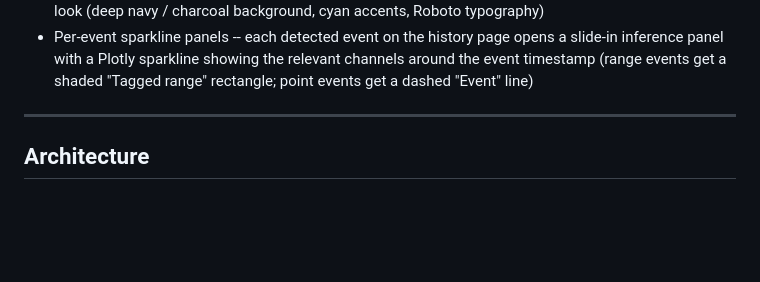
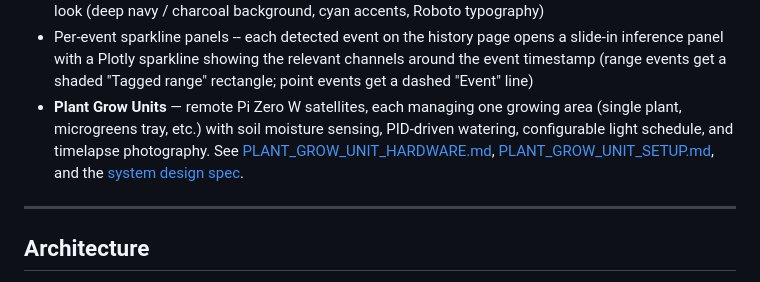
Before and after one commit to Ryan-be/mars-air-quility, a Markdown page: readme.md, the part around the change. GitHub-like rendering; blank space fills up the shorter version.

Commit message:
Document Plant Grow Unit feature in README + roadmap
Adds Phase 2/3/4/5 items plus the hardware-watchdog deferred note.

```diff
--- a/readme.md
+++ b/readme.md
@@ -113,6 +113,7 @@ The Pimoroni MICS6814 breakout uses I2C and can be daisy-chained with the AHT20
 - Real-time Server-Sent Events (SSE) -- sensor readings, fan status, inference alerts, and weather updates are pushed to the browser instantly via an in-process event bus, replacing most polling
 - **AstroUXDS** web-component design system -- dashboard, history, controls, admin, login, and inference-engine config pages all use NASA / Lockheed Martin's [Astro UXDS](https://astrouxds.com) for a consistent dark space-mission look (deep navy / charcoal background, cyan accents, Roboto typography)
 - Per-event sparkline panels -- each detected event on the history page opens a slide-in inference panel with a Plotly sparkline showing the relevant channels around the event timestamp (range events get a shaded "Tagged range" rectangle; point events get a dashed "Event" line)
+- **Plant Grow Units** — remote Pi Zero W satellites, each managing one growing area (single plant, microgreens tray, etc.) with soil moisture sensing, PID-driven watering, configurable light schedule, and timelapse photography. See [PLANT_GROW_UNIT_HARDWARE.md](docs/PLANT_GROW_UNIT_HARDWARE.md), [PLANT_GROW_UNIT_SETUP.md](docs/PLANT_GROW_UNIT_SETUP.md), and the [system design spec](docs/superpowers/specs/2026-05-03-plant-grow-unit-system-design.md).
 
 ---
 
```
Also changed, not shown: docs/Bugs_Improvements_and_Roadmap.md (+34 -0 lines).
